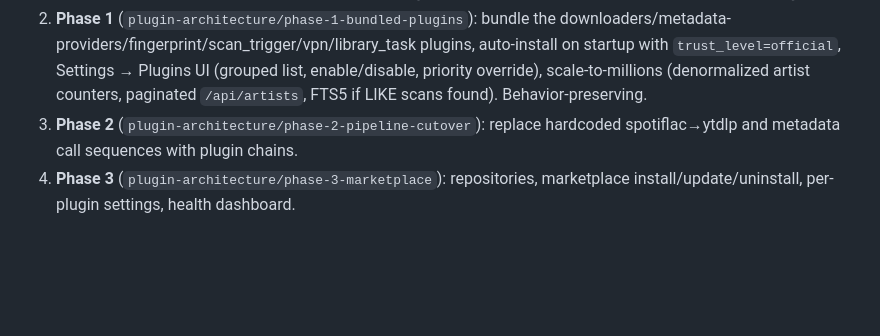
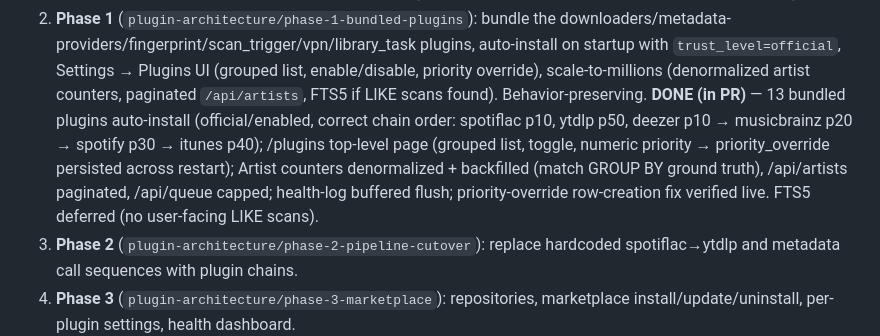
Before and after one commit to tajanthind/fnack, a Markdown page: wayfinder/plugin-architecture-map.md, the part around the change. Drawn GitHub-style; blank space fills up the shorter version.

Commit message:
wayfinder: mark Phase 1 implemented (PR pending)

```diff
--- a/wayfinder/plugin-architecture-map.md
+++ b/wayfinder/plugin-architecture-map.md
@@ -99,6 +99,13 @@ phase.
    Plugins UI (grouped list, enable/disable, priority override), scale-to-millions
    (denormalized artist counters, paginated `/api/artists`, FTS5 if LIKE scans
    found). Behavior-preserving.
+   **DONE (in PR)** — 13 bundled plugins auto-install (official/enabled,
+   correct chain order: spotiflac p10, ytdlp p50, deezer p10 → musicbrainz p20
+   → spotify p30 → itunes p40); /plugins top-level page (grouped list, toggle,
+   numeric priority → priority_override persisted across restart); Artist
+   counters denormalized + backfilled (match GROUP BY ground truth), /api/artists
+   paginated, /api/queue capped; health-log buffered flush; priority-override
+   row-creation fix verified live. FTS5 deferred (no user-facing LIKE scans).
 3. **Phase 2** (`plugin-architecture/phase-2-pipeline-cutover`): replace
    hardcoded spotiflac→ytdlp and metadata call sequences with plugin chains.
 4. **Phase 3** (`plugin-architecture/phase-3-marketplace`): repositories,
```
